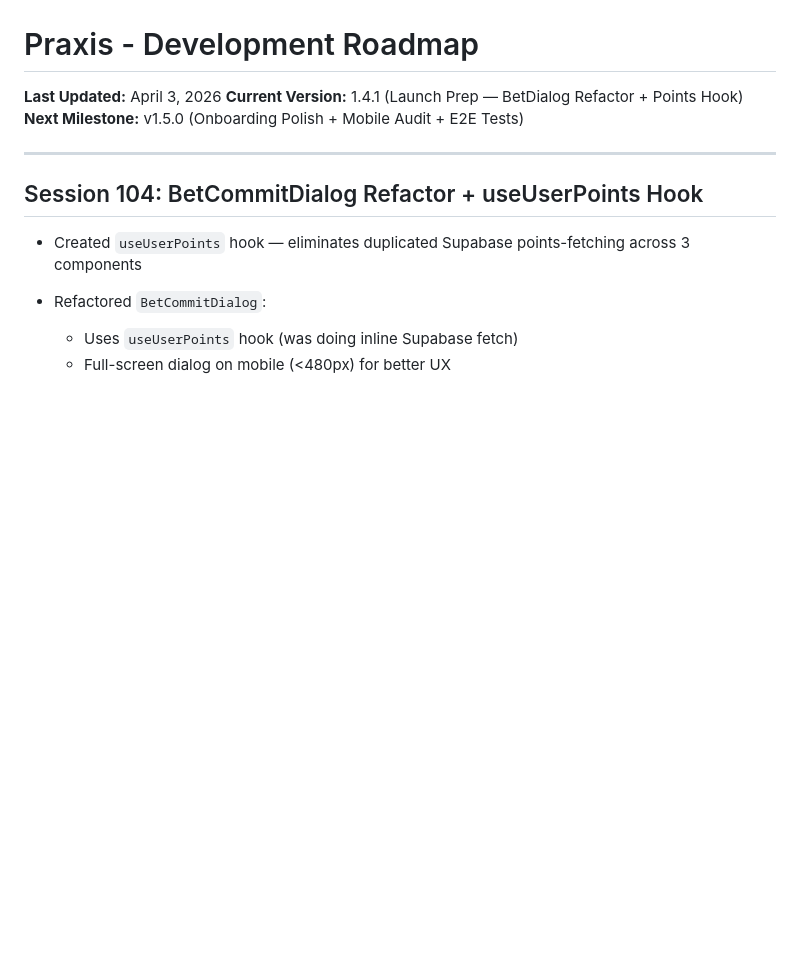
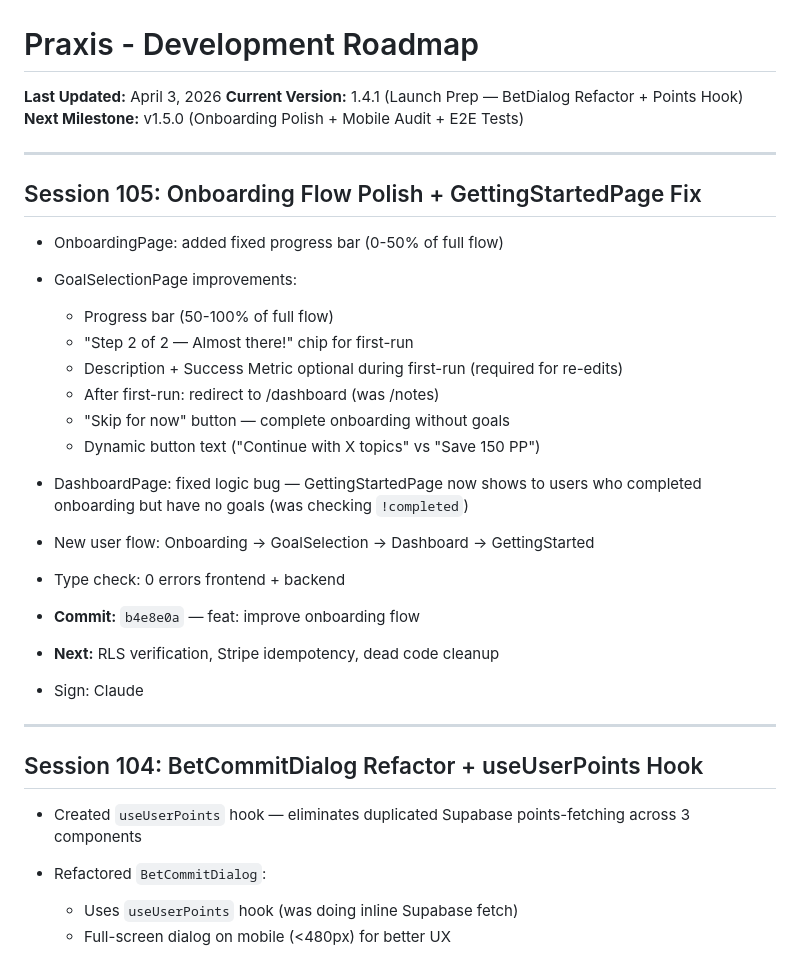
Before and after one commit to ilPez00/praxis_webapp, a Markdown page: CLAUDE_STEPS.md, the part around the change. Rendered like a GitHub page; blank space fills up the shorter version.

Commit message:
docs: update CLAUDE_STEPS with Session 105 — onboarding polish
Co-authored-by: Qwen-Coder <qwen-coder@alibabacloud.com>

```diff
--- a/CLAUDE_STEPS.md
+++ b/CLAUDE_STEPS.md
@@ -3,6 +3,27 @@
 **Last Updated:** April 3, 2026
 **Current Version:** 1.4.1 (Launch Prep — BetDialog Refactor + Points Hook)
 **Next Milestone:** v1.5.0 (Onboarding Polish + Mobile Audit + E2E Tests)
+
+---
+
+## Session 105: Onboarding Flow Polish + GettingStartedPage Fix
+
+- OnboardingPage: added fixed progress bar (0-50% of full flow)
+- GoalSelectionPage improvements:
+  - Progress bar (50-100% of full flow)
+  - "Step 2 of 2 — Almost there!" chip for first-run
+  - Description + Success Metric optional during first-run (required for re-edits)
+  - After first-run: redirect to /dashboard (was /notes)
+  - "Skip for now" button — complete onboarding without goals
+  - Dynamic button text ("Continue with X topics" vs "Save 150 PP")
+- DashboardPage: fixed logic bug — GettingStartedPage now shows to users
+  who completed onboarding but have no goals (was checking `!completed`)
+- New user flow: Onboarding → GoalSelection → Dashboard → GettingStarted
+- Type check: 0 errors frontend + backend
+- **Commit:** `b4e8e0a` — feat: improve onboarding flow
+- **Next:** RLS verification, Stripe idempotency, dead code cleanup
+
+- Sign: Claude
 
 ---
 
```
